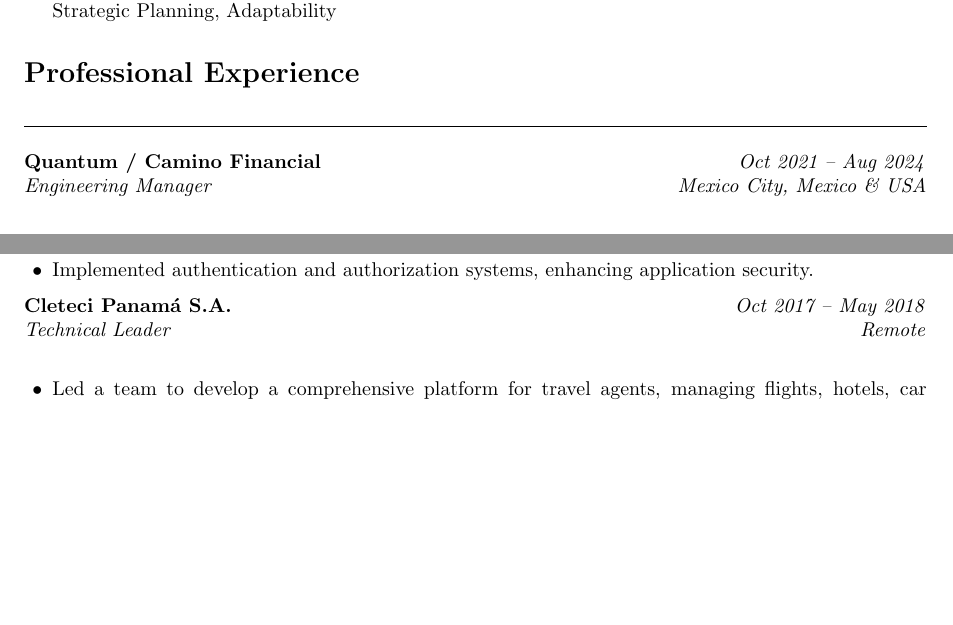
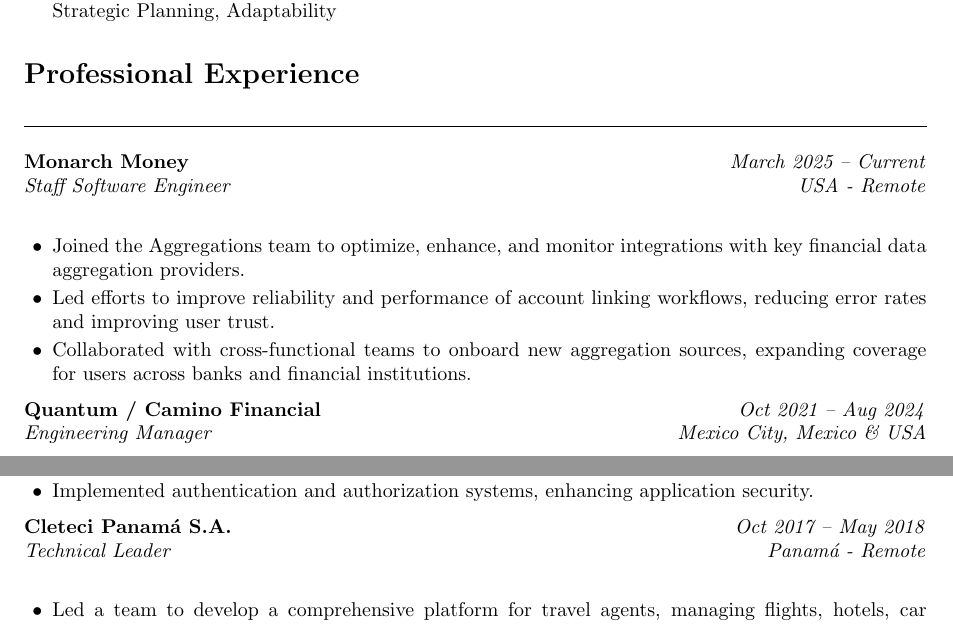
Before and after one commit to jjmonsalveg/cv, a LaTeX CV (cv.tex): two parts of pages 1 and 2 of 3 before the commit and two parts of pages 1 and 2 of 4 after it, joined at a grey line, cut so that both start at the same text, the shorter picture padded with empty space. Compiled offline with pdfLaTeX.

Commit message:
chore: Add monarch money experience

```diff
--- a/cv.tex
+++ b/cv.tex
@@ -80,6 +80,18 @@
 \sectionline
 \vspace{-1em}
 
+\textbf{Monarch Money} \hfill \textit{March 2025 -- Current}\\
+\textit{Staff Software Engineer} \hfill \textit{USA - Remote}\\
+\begin{itemize}[leftmargin=0.5cm, topsep=0pt, parsep=0pt, itemsep=2pt]
+    \item Joined the Aggregations team to optimize, enhance, and monitor
+          integrations with key financial data aggregation providers.
+    \item Led efforts to improve reliability and performance of account linking
+          workflows, reducing error rates and improving user trust.
+    \item Collaborated with cross-functional teams to onboard new aggregation
+          sources, expanding coverage for users across banks and financial
+          institutions.
+\end{itemize}
+
 \textbf{Quantum / Camino Financial} \hfill \textit{Oct 2021 -- Aug 2024}\\
 \textit{Engineering Manager} \hfill \textit{Mexico City, Mexico \& USA}\\
 \begin{itemize}[leftmargin=0.5cm, topsep=0pt, parsep=0pt, itemsep=2pt]
@@ -136,7 +148,7 @@
 \end{itemize}
 
 \textbf{Cleteci Panamá S.A.} \hfill \textit{Oct 2017 -- May 2018}\\
-\textit{Technical Leader} \hfill \textit{Remote}\\
+\textit{Technical Leader} \hfill \textit{Panamá - Remote}\\
 \begin{itemize}[leftmargin=0.5cm, topsep=0pt, parsep=0pt, itemsep=2pt]
 	\item Led a team to develop a comprehensive platform for travel agents,
 	      managing flights, hotels, car rentals, and other vacation services.
```
